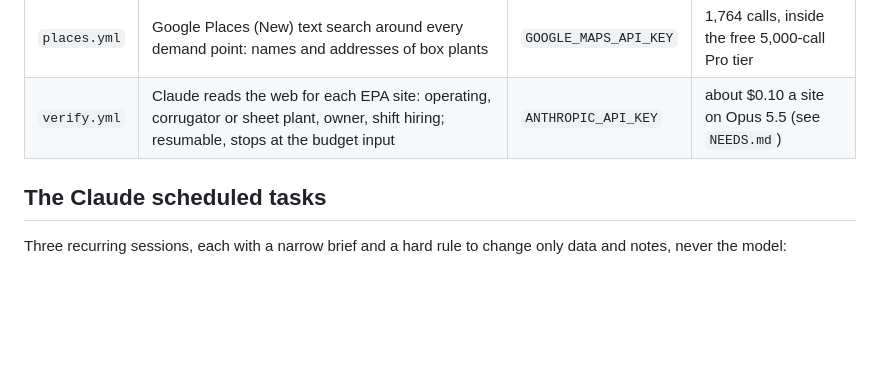
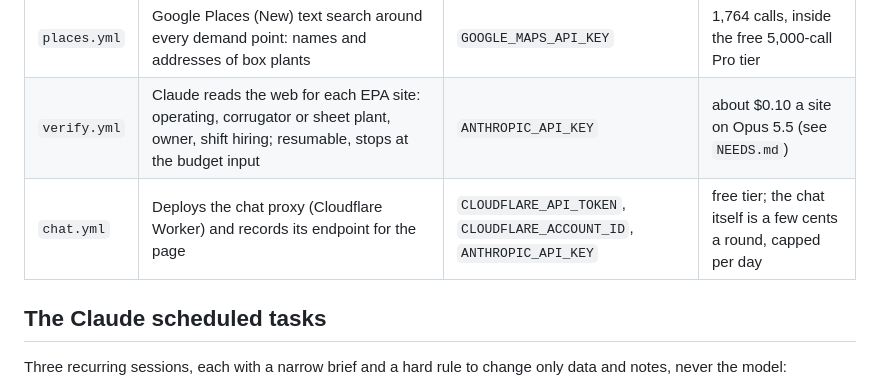
Before and after one commit to justfetz/the-paper-network, a Markdown page: REFRESH.md, the part around the change. Drawn GitHub-style; blank space fills up the shorter version.

```diff
--- a/REFRESH.md
+++ b/REFRESH.md
@@ -28,6 +28,7 @@ Run from the Actions tab when a source moves; each is skipped when its secret is
 | `cbp.yml` | Census County Business Patterns bulk county and state files for NAICS 322211 | nothing | free |
 | `places.yml` | Google Places (New) text search around every demand point: names and addresses of box plants | `GOOGLE_MAPS_API_KEY` | 1,764 calls, inside the free 5,000-call Pro tier |
 | `verify.yml` | Claude reads the web for each EPA site: operating, corrugator or sheet plant, owner, shift hiring; resumable, stops at the budget input | `ANTHROPIC_API_KEY` | about $0.10 a site on Opus 5.5 (see `NEEDS.md`) |
+| `chat.yml` | Deploys the chat proxy (Cloudflare Worker) and records its endpoint for the page | `CLOUDFLARE_API_TOKEN`, `CLOUDFLARE_ACCOUNT_ID`, `ANTHROPIC_API_KEY` | free tier; the chat itself is a few cents a round, capped per day |
 
 ## The Claude scheduled tasks
 
```
Also changed, not shown: NEEDS.md (+2 -2 lines), README.md (+15 -7 lines).
